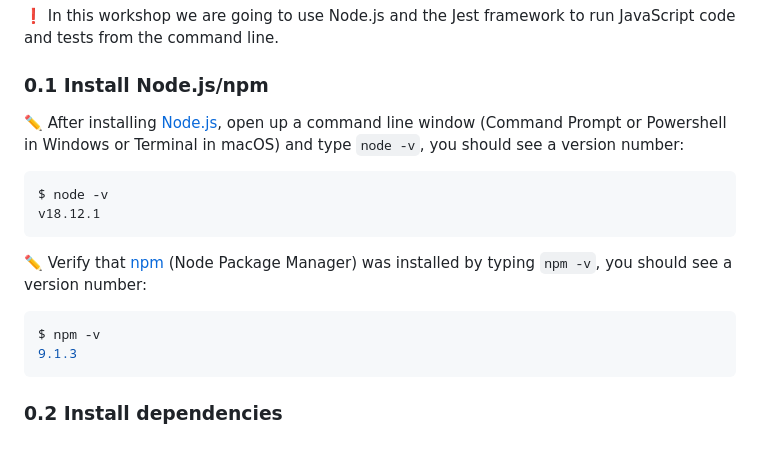
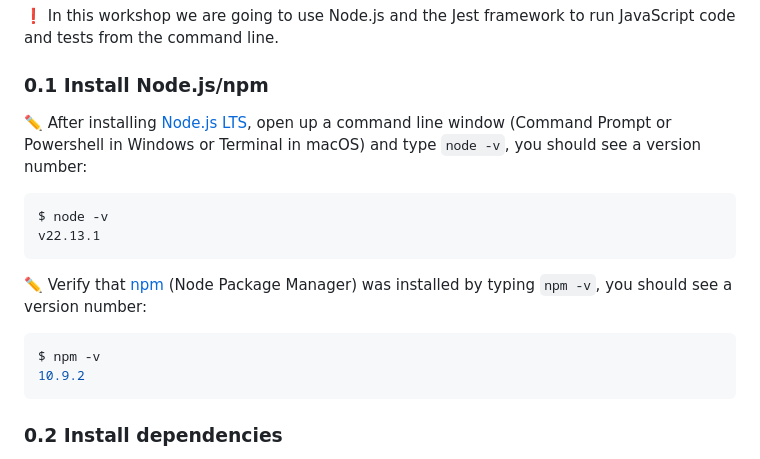
Before and after one commit to nerdschoolbergen/pair-programming, a Markdown page: exercise-1/README.md, the part around the change. Rendered like a GitHub page.

Commit message:
ex1: minor adjustments

````diff
--- a/exercise-1/README.md
+++ b/exercise-1/README.md
@@ -10,18 +10,18 @@ This exercise will focus on Pomodoro-style :tomato: pairing using the fizz buzz
 
 ### 0.1 Install Node.js/npm
 
-:pencil2: After installing [Node.js](https://nodejs.org), open up a command line window (Command Prompt or Powershell in Windows or Terminal in macOS) and type `node -v`, you should see a version number:
+:pencil2: After installing [Node.js LTS](https://nodejs.org), open up a command line window (Command Prompt or Powershell in Windows or Terminal in macOS) and type `node -v`, you should see a version number:
 
 ```bash
 $ node -v
-v18.12.1
+v22.13.1
 ```
 
 :pencil2: Verify that [npm](http://npmjs.com/) (Node Package Manager) was installed by typing `npm -v`, you should see a version number:
 
 ```bash
 $ npm -v
-9.1.3
+10.9.2
 ```
 
 ### 0.2 Install dependencies
````
